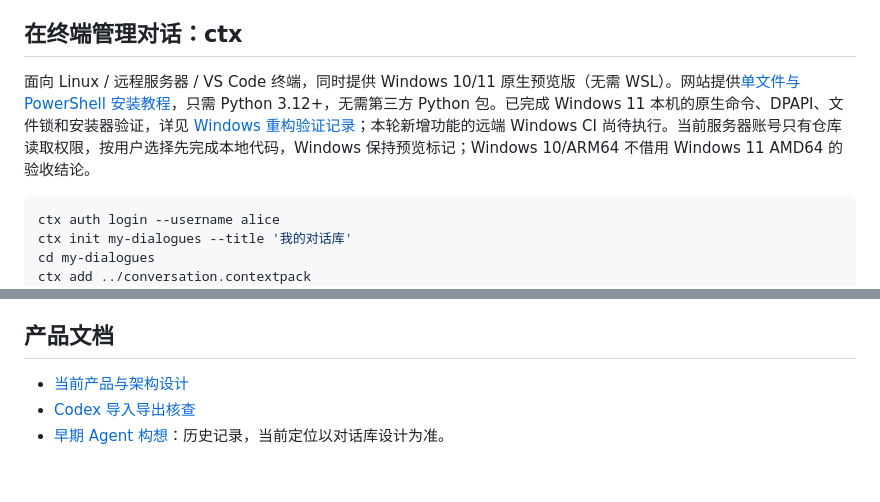
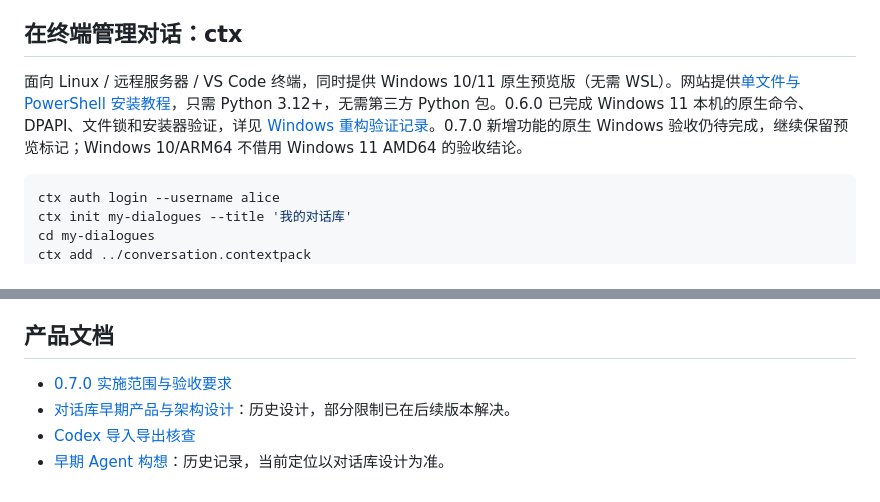
Before and after one commit to reflectstars111/ContextHub, a Markdown page: README.md, 2 parts joined by grey strips. Drawn GitHub-style.

````diff
--- a/README.md
+++ b/README.md
@@ -6,7 +6,7 @@
 
 ## 在终端管理对话：ctx
 
-面向 Linux / 远程服务器 / VS Code 终端，同时提供 Windows 10/11 原生预览版（无需 WSL）。网站提供[单文件与 PowerShell 安装教程](https://contexthub.reflectstars.dev/cli)，只需 Python 3.12+，无需第三方 Python 包。已完成 Windows 11 本机的原生命令、DPAPI、文件锁和安装器验证，详见 [Windows 重构验证记录](docs/verification/2026-10-09-windows-cli-refactor.md)；本轮新增功能的远端 Windows CI 尚待执行。当前服务器账号只有仓库读取权限，按用户选择先完成本地代码，Windows 保持预览标记；Windows 10/ARM64 不借用 Windows 11 AMD64 的验收结论。
+面向 Linux / 远程服务器 / VS Code 终端，同时提供 Windows 10/11 原生预览版（无需 WSL）。网站提供[单文件与 PowerShell 安装教程](https://contexthub.reflectstars.dev/cli)，只需 Python 3.12+，无需第三方 Python 包。0.6.0 已完成 Windows 11 本机的原生命令、DPAPI、文件锁和安装器验证，详见 [Windows 重构验证记录](docs/verification/2026-10-09-windows-cli-refactor.md)。0.7.0 新增功能的原生 Windows 验收仍待完成，继续保留预览标记；Windows 10/ARM64 不借用 Windows 11 AMD64 的验收结论。
 
 ```bash
 ctx auth login --username alice
@@ -202,6 +202,7 @@ python3 scripts/verify_multiplatform_web.py
 
 ## 产品文档
 
-- [当前产品与架构设计](docs/superpowers/specs/2026-10-08-contexthub-conversations-design.md)
+- [0.7.0 实施范围与验收要求](docs/superpowers/specs/2026-10-10-platform-maturity.md)
+- [对话库早期产品与架构设计](docs/superpowers/specs/2026-10-08-contexthub-conversations-design.md)：历史设计，部分限制已在后续版本解决。
 - [Codex 导入导出核查](docs/research/2026-10-08-codex-portability.md)
 - [早期 Agent 构想](ContextHub_Git_for_AI_Agents_Idea.md)：历史记录，当前定位以对话库设计为准。
````
Also changed, not shown: docs/verification/2026-10-10-platform-maturity.md (+2 -2 lines), 1 other file.
